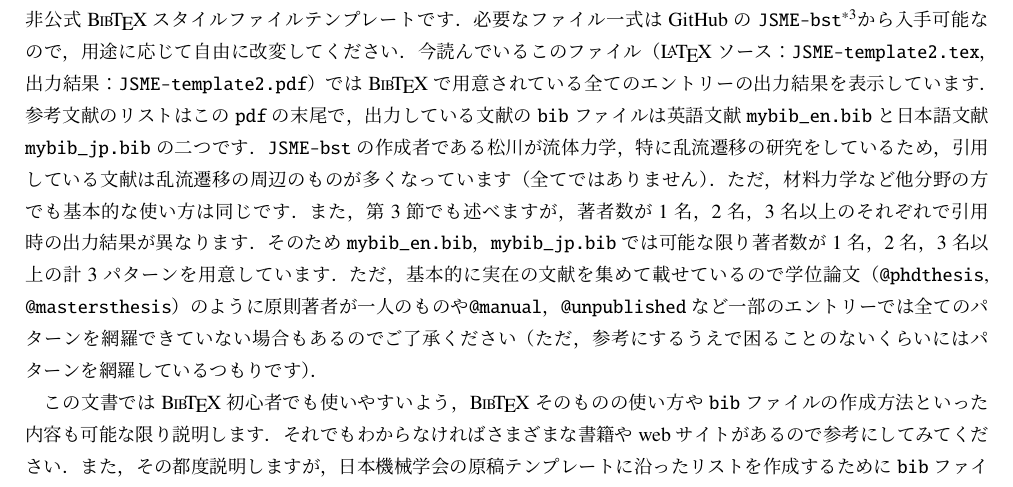
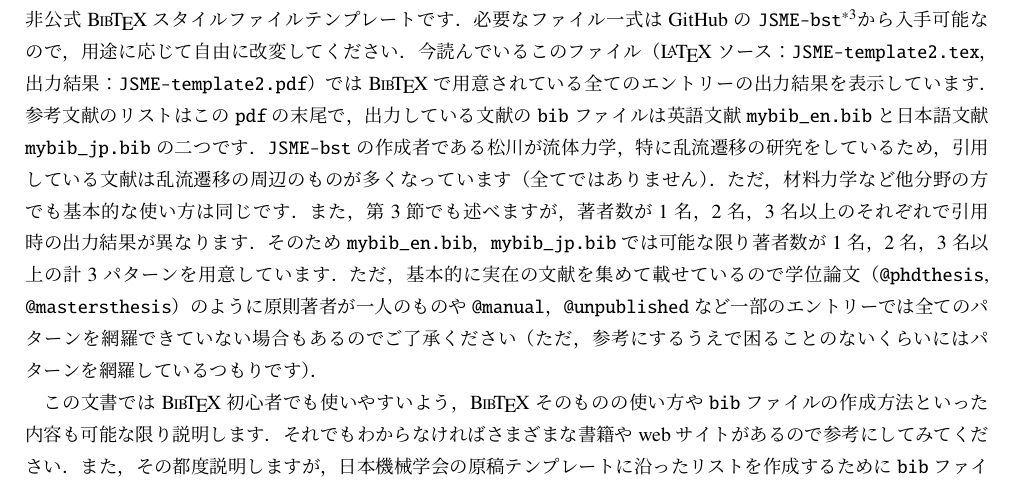
Before and after one commit to Yuki-MATSUKAWA/JSME-bst, a LaTeX document (JSME-template2.tex, which reads JSME-template2_section/introduction.tex): part of page 2 of 33, cut so that both start at the same text. Compiled offline with upLaTeX and dvipdfmx.

Commit message:
スペーシングを調整

```diff
--- a/JSME-template2_section/introduction.tex
+++ b/JSME-template2_section/introduction.tex
@@ -2,17 +2,17 @@
 \label{sec:introduction}
 \jsmefile は日本機械学会\footnote{一般社団法人 日本機械学会（The Japan Society of Mechanical Engineers, JSME），\textless\url{https://www.jsme.or.jp/}\textgreater}の原稿テンプレート\footnote{日本機械学会 原稿テンプレート，\textless\url{https://www.jsme.or.jp/publish/transact/for-authors.html}\textgreater}に基づいた参考文献の出力を実現するために作成した，非公式\BibTeX{}スタイルファイルテンプレートです．
 必要なファイル一式はGitHubの\JSMErepos\footnote{\JSMErepos, \textless\url{https://github.com/Yuki-MATSUKAWA/JSME-bst}\textgreater}から入手可能なので，用途に応じて自由に改変してください．
-今読んでいるこのファイル（\LaTeX{}ソース：\verb|JSME-template2.tex|，出力結果：\verb|JSME-template2.pdf|）では\BibTeX{}で用意されている全てのエントリーの出力結果を表示しています．
+今読んでいるこのファイル（\LaTeX ソース：\verb|JSME-template2.tex|，出力結果：\verb|JSME-template2.pdf|）では \BibTeX で用意されている全てのエントリーの出力結果を表示しています．
 参考文献のリストはこの\verb|pdf|の末尾で，出力している文献の\verb|bib|ファイルは英語文献\verb|mybib_en.bib|と日本語文献\verb|mybib_jp.bib|の二つです．
 \JSMErepos の作成者である松川が流体力学，特に乱流遷移の研究をしているため，引用している文献は乱流遷移の周辺のものが多くなっています（全てではありません）．
 ただ，材料力学など他分野の方でも基本的な使い方は同じです．
 また，第~\ref{sec:cite}節でも述べますが，著者数が1名，2名，3名以上のそれぞれで引用時の出力結果が異なります．
 そのため\verb|mybib_en.bib|，\verb|mybib_jp.bib|では可能な限り著者数が1名，2名，3名以上の計3パターンを用意しています．
-ただ，基本的に実在の文献を集めて載せているので学位論文（\ttphdthesis, \ttmastersthesis）のように原則著者が一人のものや\ttmanual，\ttunpublished など一部のエントリーでは全てのパターンを網羅できていない場合もあるのでご了承ください（ただ，参考にするうえで困ることのないくらいにはパターンを網羅しているつもりです）．
+ただ，基本的に実在の文献を集めて載せているので学位論文（\ttphdthesis, \ttmastersthesis）のように原則著者が一人のものや \ttmanual，\ttunpublished など一部のエントリーでは全てのパターンを網羅できていない場合もあるのでご了承ください（ただ，参考にするうえで困ることのないくらいにはパターンを網羅しているつもりです）．
 
-この文書では\BibTeX{}初心者でも使いやすいよう，\BibTeX{}そのものの使い方や\verb|bib|ファイルの作成方法といった内容も可能な限り説明します．
+この文書では \BibTeX 初心者でも使いやすいよう，\BibTeX そのものの使い方や\verb|bib|ファイルの作成方法といった内容も可能な限り説明します．
 それでもわからなければさまざまな書籍やwebサイトがあるので参考にしてみてください．
-また，その都度説明しますが，日本機械学会の原稿テンプレートに沿ったリストを作成するために\verb|bib|ファイルの作成方法が一部通常の\BibTeX{}と異なる場合があるのでご了承ください．
+また，その都度説明しますが，日本機械学会の原稿テンプレートに沿ったリストを作成するために\verb|bib|ファイルの作成方法が一部通常の \BibTeX と異なる場合があるのでご了承ください．
 
 \JSMErepos 作成にあたり可能な限り日本機械学会の原稿テンプレートを忠実に再現できるよう努力していますが，まだ十分に再現できていない箇所もあります．
 もし何か問題や不明点があればGitHubにコメントしていただくかメールをいただけると幸いです．
```
